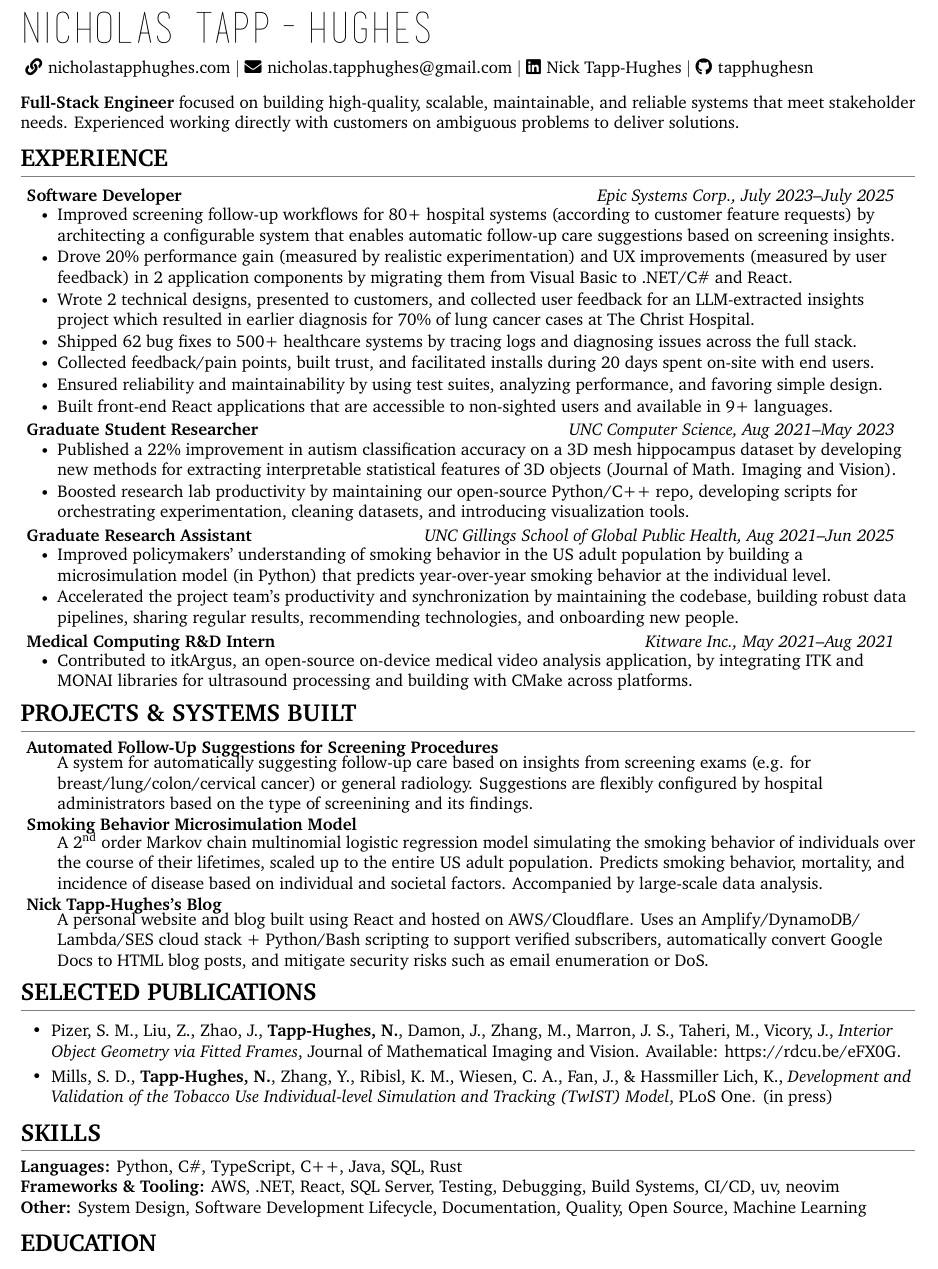
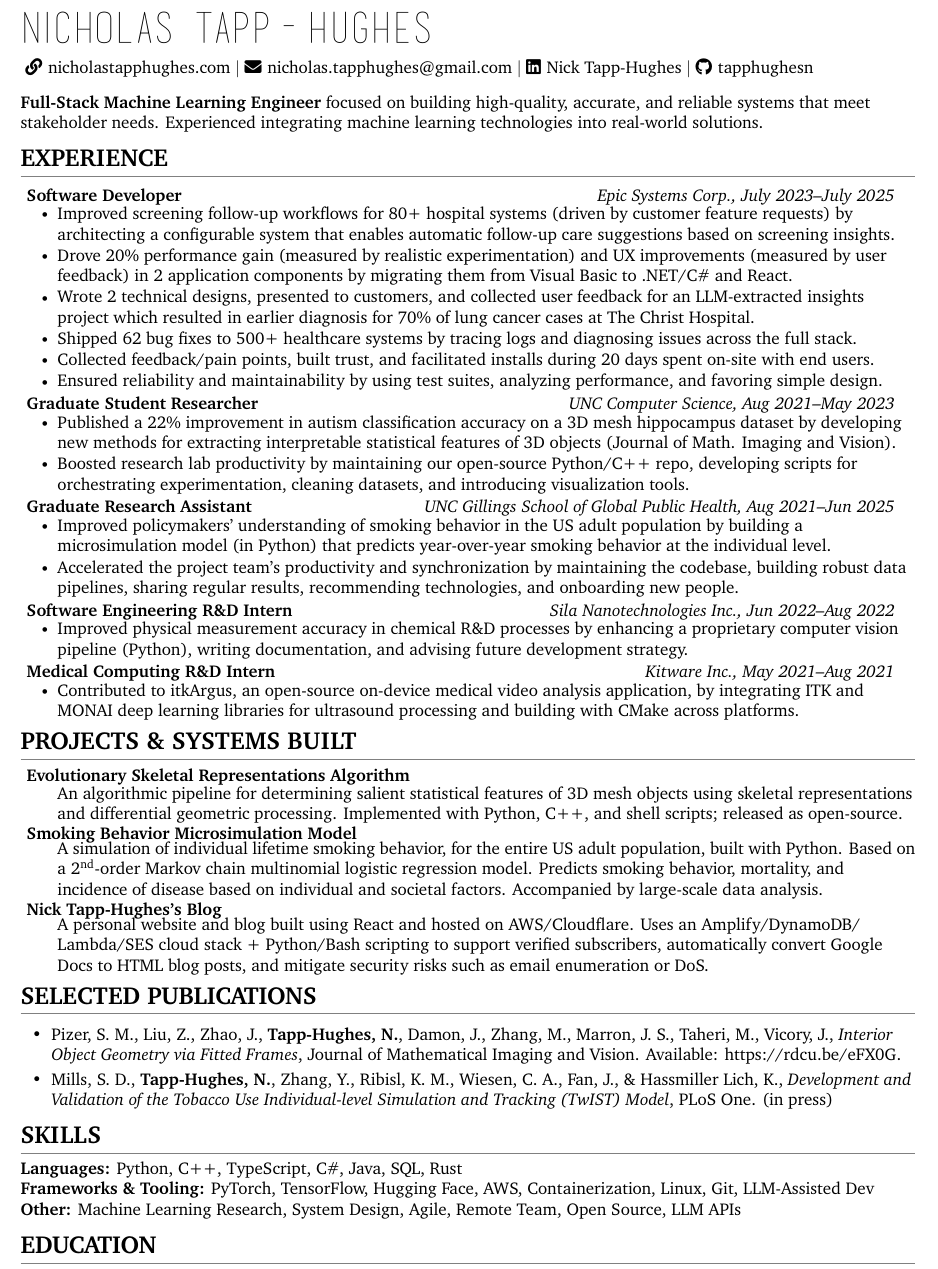
Before and after one commit to tapphughesn/latex-resumes, a LaTeX CV (nickcv-1page/main.tex): part of the page, cut so that both start at the same text. Compiled offline with XeLaTeX.

Commit message:
AI Software Engineer Role

```diff
--- a/nickcv-1page/main.tex
+++ b/nickcv-1page/main.tex
@@ -26,7 +26,7 @@
 
 \vspace{2mm}
 \small{
-\href{https://www.nicholastapphughes.com}{
+\href{https://nicholastapphughes.com}{
     \faLink
     \thinspace \thinspace
     nicholastapphughes.com} $|$
@@ -50,7 +50,7 @@ tapphughesn}
 % Mission Statement
 
 \vspace{3mm}
-\textbf{Full-Stack Engineer} focused on building high-quality, scalable, maintainable, and reliable systems that meet stakeholder needs. Experienced working directly with customers on ambiguous problems to deliver solutions.
+\textbf{Full-Stack Machine Learning Engineer} focused on building high-quality, accurate, and reliable systems that meet stakeholder needs. Experienced integrating machine learning technologies into real-world solutions.
 
 %-----------EXPERIENCE-----------
 \vspace{-4mm}
@@ -65,7 +65,7 @@ tapphughesn}
 
       \resumeItemListStart
 
-        \resumeItem{Improved screening follow-up workflows for 80+ hospital systems (according to customer feature requests) by architecting a configurable system that enables automatic follow-up care suggestions based on screening insights.}
+        \resumeItem{Improved screening follow-up workflows for 80+ hospital systems (driven by customer feature requests) by architecting a configurable system that enables automatic follow-up care suggestions based on screening insights.}
 
         \resumeItem{Drove 20\% performance gain (measured by realistic experimentation) and UX improvements (measured by user feedback) in 2 application components by migrating them from Visual Basic to .NET/C\# and React.}
 
@@ -76,8 +76,6 @@ tapphughesn}
         \resumeItem{Collected feedback/pain points, built trust, and facilitated installs during 20 days spent on-site with end users.}
 
         \resumeItem{Ensured reliability and maintainability by using test suites, analyzing performance, and favoring simple design.}
-
-        \resumeItem{Built front-end React applications that are accessible to non-sighted users and available in 9+ languages.}
 
       \resumeItemListEnd
 
@@ -111,15 +109,15 @@ tapphughesn}
 
       \resumeItemListEnd
 
-    % \resumeSubheading
-    %   {Software Engineering R\&D Intern}{Sila Nanotechnologies Inc., Jun 2022--Aug 2022}
-    %   {}{}
-    %   \vspace{-5mm}
-    %
-    %   \resumeItemListStart
-    %     \resumeItem{Improved physical measurement accuracy in chemical R\&D processes by enhancing a proprietary computer vision pipeline (Python), writing documentation, and advising future development strategy.}
-    %
-    %   \resumeItemListEnd
+    \resumeSubheading
+      {Software Engineering R\&D Intern}{Sila Nanotechnologies Inc., Jun 2022--Aug 2022}
+      {}{}
+      \vspace{-5mm}
+
+      \resumeItemListStart
+        \resumeItem{Improved physical measurement accuracy in chemical R\&D processes by enhancing a proprietary computer vision pipeline (Python), writing documentation, and advising future development strategy.}
+
+      \resumeItemListEnd
 
     \resumeSubheading
       {Medical Computing R\&D Intern}{Kitware Inc., May 2021--Aug 2021}
@@ -127,7 +125,7 @@ tapphughesn}
       \vspace{-5mm}
 
       \resumeItemListStart
-        \resumeItem{Contributed to itkArgus, an open-source on-device medical video analysis application, by integrating ITK and MONAI libraries for ultrasound processing and building with CMake across platforms.}
+        \resumeItem{Contributed to itkArgus, an open-source on-device medical video analysis application, by integrating ITK and MONAI deep learning libraries for ultrasound processing and building with CMake across platforms.}
 
       \resumeItemListEnd
 
@@ -138,12 +136,20 @@ tapphughesn}
 \section{PROJECTS \& SYSTEMS BUILT}
   \resumeSubHeadingListStart
 
+    % \vspace{-1.5mm}
+    % \resumeSubheading
+    %   {Automated Follow-Up Suggestions for Screening Procedures}{}{}{}
+    %   \vspace{-5mm}
+    %   \resumeNoLabelItemListStart
+    %     \resumeItem{A system for automatically suggesting follow-up care based on insights from screening exams (e.g. for breast/lung/colon/cervical cancer) or general radiology. Suggestions are flexibly configured by hospital administrators based on the type of screening and its findings.}
+    %   \resumeNoLabelItemListEnd
+
     \vspace{-1.5mm}
     \resumeSubheading
-      {Automated Follow-Up Suggestions for Screening Procedures}{}{}{}
-      \vspace{-5mm}
+      {{\href{https://rdcu.be/eFX0G}{Evolutionary Skeletal Representations Algorithm}}}{}{}{}
+      \vspace{-4.5mm}
       \resumeNoLabelItemListStart
-        \resumeItem{A system for automatically suggesting follow-up care based on insights from screening exams (e.g. for breast/lung/colon/cervical cancer) or general radiology. Suggestions are flexibly configured by hospital administrators based on the type of screenining and its findings.}
+        \resumeItem{An algorithmic pipeline for determining salient statistical features of 3D mesh objects using skeletal representations and differential geometric processing. Implemented with Python, C++, and shell scripts; released as open-source.}
       \resumeNoLabelItemListEnd
 
     \vspace{-1.5mm}
@@ -151,7 +157,9 @@ tapphughesn}
       {{\href{https://github.com/tapphughesn/menthol-model}{Smoking Behavior Microsimulation Model}}}{}{}{}
       \vspace{-5mm}
       \resumeNoLabelItemListStart
-        \resumeItem{A 2\textsuperscript{nd} order Markov chain multinomial logistic regression model simulating the smoking behavior of individuals over the course of their lifetimes, scaled up to the entire US adult population. Predicts smoking behavior, mortality, and incidence of disease based on individual and societal factors. Accompanied by large-scale data analysis.}
+        \resumeItem{A simulation of individual lifetime smoking behavior, for the entire US adult population, built with Python.
+        Based on a 2\textsuperscript{nd}-order Markov chain multinomial logistic regression model.
+        Predicts smoking behavior, mortality, and incidence of disease based on individual and societal factors. Accompanied by large-scale data analysis.}
       \resumeNoLabelItemListEnd
 
     \vspace{-1.5mm}
@@ -189,9 +197,9 @@ tapphughesn}
 \section{SKILLS}
 \vspace{-2mm}
   \small{
-    \textbf{Languages:}{ Python, C\#, TypeScript, C++, Java, SQL, Rust} \\
-    \textbf{Frameworks \& Tooling:}{ AWS, .NET, React, SQL Server, Testing, Debugging, Build Systems, CI/CD, uv, neovim } \\
-    \textbf{Other:}{ System Design, Software Development Lifecycle, Documentation, Quality, Open Source, Machine Learning}
+    \textbf{Languages:}{ Python, C++, TypeScript, C\#, Java, SQL, Rust} \\
+    \textbf{Frameworks \& Tooling:}{ PyTorch, TensorFlow, Hugging Face, AWS, Containerization, Linux, Git, LLM-Assisted Dev} \\
+    \textbf{Other:}{ Machine Learning Research, System Design, Agile, Remote Team, Open Source, LLM APIs}
   }
 
 %-----------EDUCATION-----------
```
Also changed, not shown: nickcv-1page/main.pdf.
